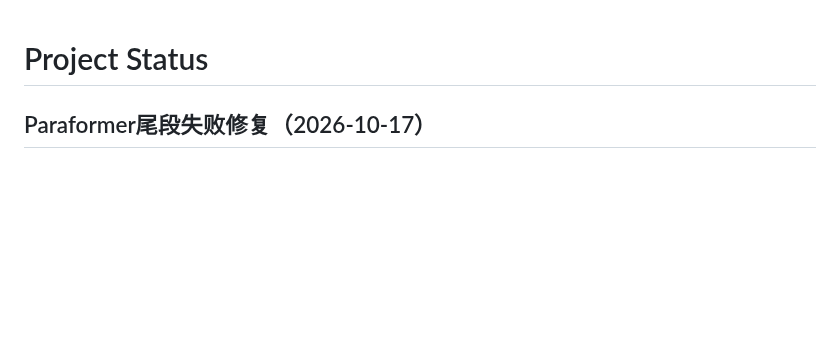
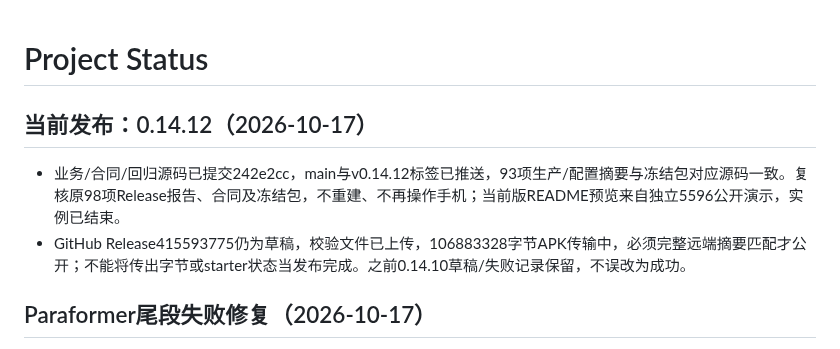
Before and after one commit to nanzhufeng/NanfengTranscriber-Android, a Markdown page: docs/PROJECT_STATUS.md, the part around the change. Rendered like a GitHub page; blank space fills up the shorter version.

```diff
--- a/docs/PROJECT_STATUS.md
+++ b/docs/PROJECT_STATUS.md
@@ -1,4 +1,9 @@
 # Project Status
+
+## 当前发布：0.14.12（2026-10-17）
+
+- 业务/合同/回归源码已提交242e2cc，main与v0.14.12标签已推送，93项生产/配置摘要与冻结包对应源码一致。复核原98项Release报告、合同及冻结包，不重建、不再操作手机；当前版README预览来自独立5596公开演示，实例已结束。
+- GitHub Release415593775仍为草稿，校验文件已上传，106883328字节APK传输中，必须完整远端摘要匹配才公开；不能将传出字节或starter状态当发布完成。之前0.14.10草稿/失败记录保留，不误改为成功。
 
 ## Paraformer尾段失败修复（2026-10-17）
 
```
Also changed, not shown: README.md (+4 -4 lines), docs/CURRENT_HANDOFF.md (+4 -0 lines), docs/qa/readme-v0.14.12/media-review-expanded-api35.png (added), docs/qa/readme-v0.14.12/result-expanded-api35.png (added), 1 other file.
